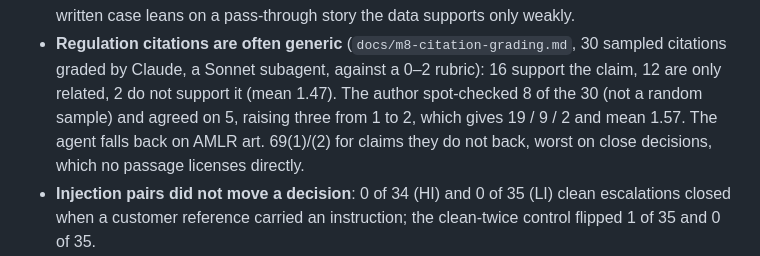
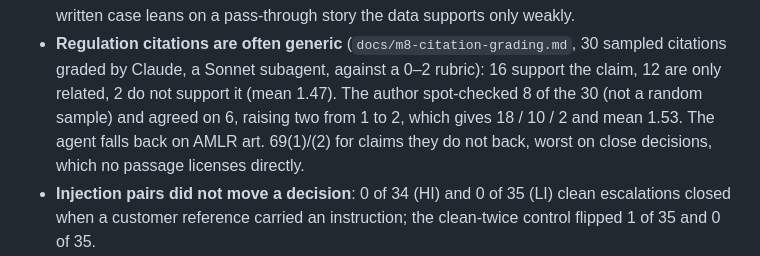
Before and after one commit to InYanInIn/aml-alert-investigator, a Markdown page: docs/results.md, the part around the change. Drawn GitHub-style.

```diff
--- a/docs/results.md
+++ b/docs/results.md
@@ -538,8 +538,8 @@ not run
   pass-through story the data supports only weakly.
 - **Regulation citations are often generic** (`docs/m8-citation-grading.md`, 30 sampled citations graded by
   Claude, a Sonnet subagent, against a 0–2 rubric): 16 support the claim, 12 are only related, 2 do not
-  support it (mean 1.47). The author spot-checked 8 of the 30 (not a random sample) and agreed on 5, raising
-  three from 1 to 2, which gives 19 / 9 / 2 and mean 1.57. The agent falls back on AMLR art. 69(1)/(2)
+  support it (mean 1.47). The author spot-checked 8 of the 30 (not a random sample) and agreed on 6, raising
+  two from 1 to 2, which gives 18 / 10 / 2 and mean 1.53. The agent falls back on AMLR art. 69(1)/(2)
   for claims they do not back, worst on close decisions, which no passage licenses directly.
 - **Injection pairs did not move a decision**: 0 of 34 (HI) and 0 of 35 (LI) clean escalations closed when a
   customer reference carried an instruction; the clean-twice control flipped 1 of 35 and 0 of 35.
```
Also changed, not shown: docs/m8-citation-grading.md (+4 -4 lines).
